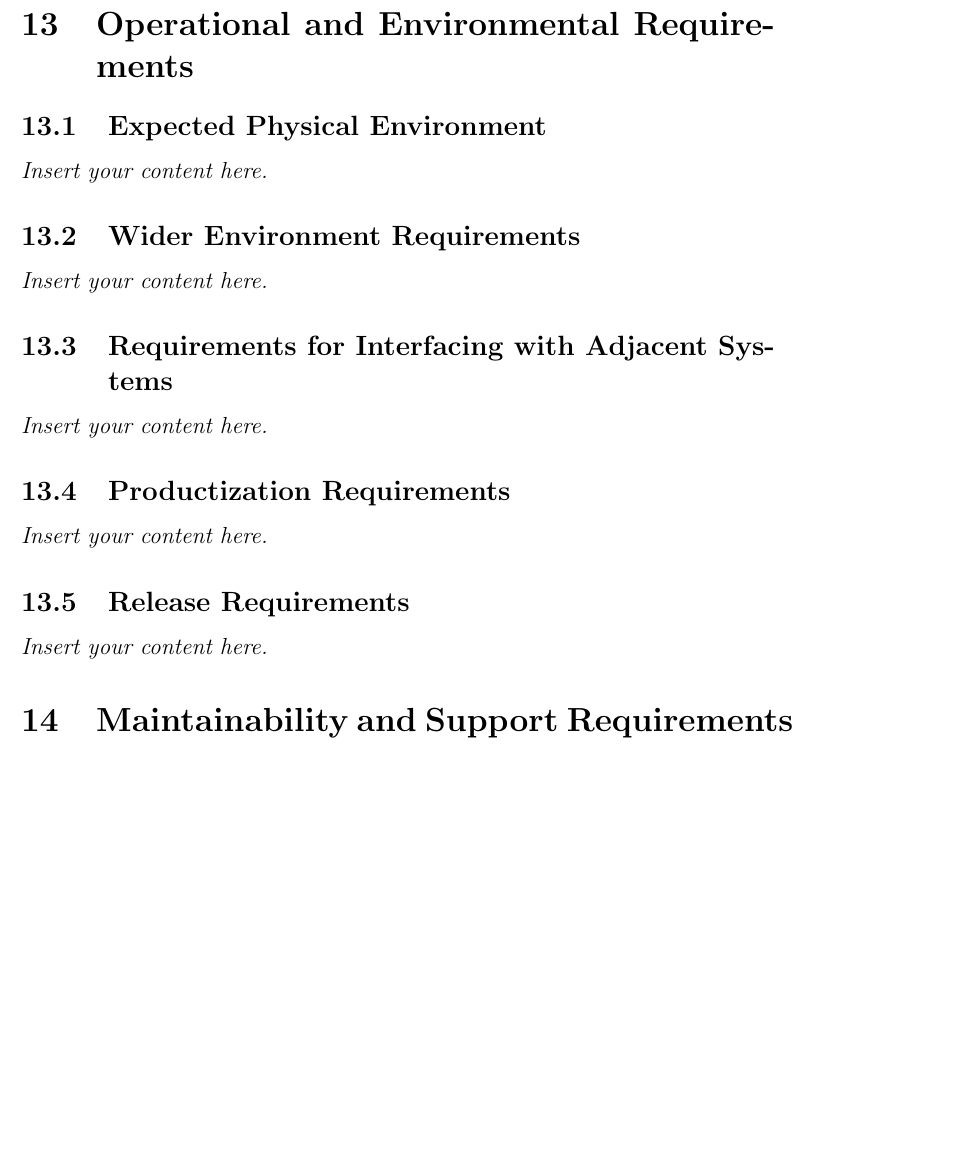
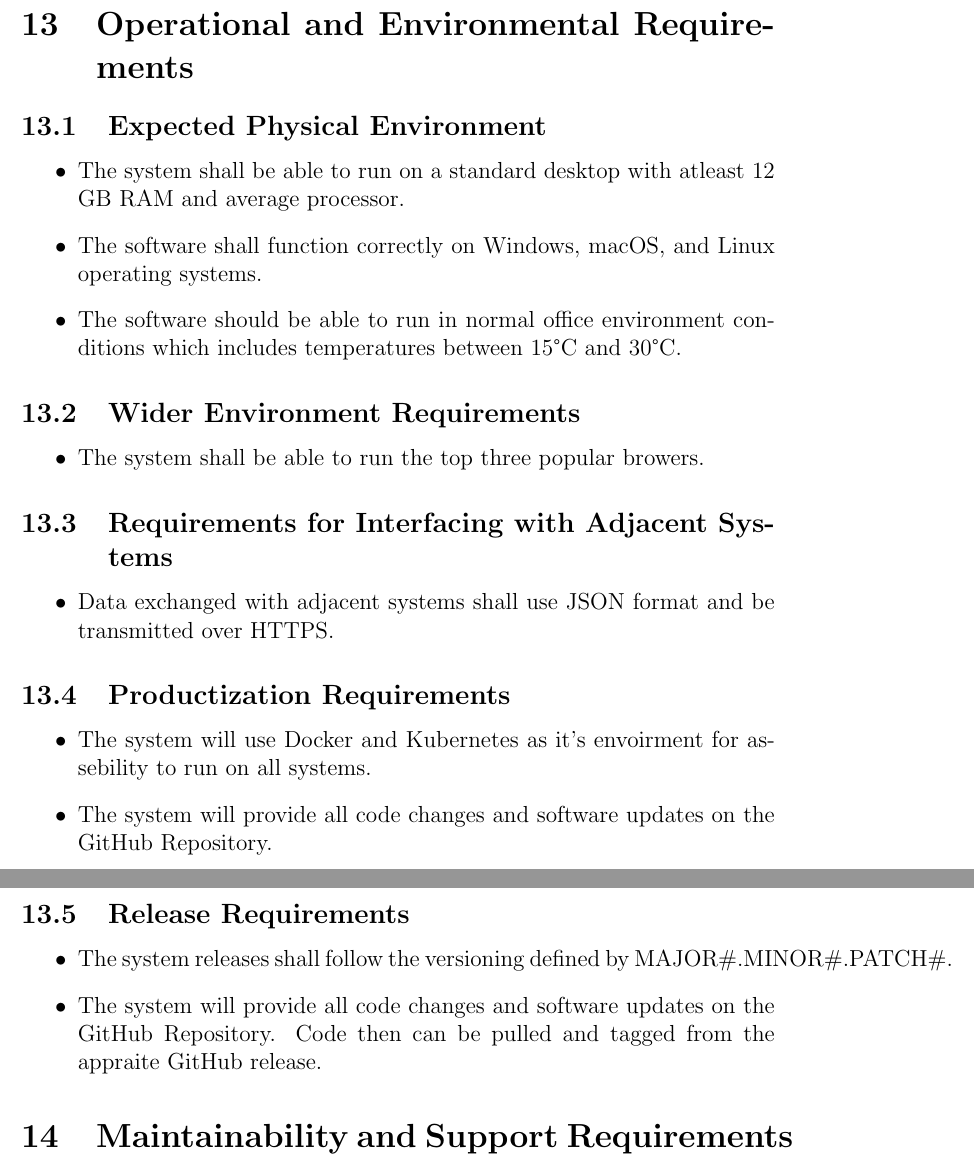
Before and after one commit to NathanPerry11/OCD-Rat-Infrastructure, a LaTeX document (docs/SRS-Volere/SRS.tex): part of page 16 of 21 before the commit and two parts of pages 16 and 17 of 21 after it, the two joined at a grey line, cut so that both start at the same text, the shorter picture padded with empty space. Compiled offline with pdfLaTeX.

Commit message:
Added section 13

```diff
--- a/docs/SRS-Volere/SRS.tex
+++ b/docs/SRS-Volere/SRS.tex
@@ -298,15 +298,37 @@ involved in the Project}
 
 \section{Operational and Environmental Requirements}
 \subsection{Expected Physical Environment}
-\lips
+\begin{itemize}
+    \item The system shall be able to run on a standard desktop with atleast 12 GB RAM and average processor.
+    \item The software shall function correctly on Windows, macOS, and Linux operating systems.
+    \item The software should be able to run in normal office environment conditions which includes temperatures between 15°C and 30°C.
+\end{itemize}
+
 \subsection{Wider Environment Requirements}
-\lips
+
+\begin{itemize}
+    \item The system shall be able to run the top three popular browers.
+\end{itemize}
+
+
 \subsection{Requirements for Interfacing with Adjacent Systems}
-\lips
+
+\begin{itemize}
+    \item Data exchanged with adjacent systems shall use JSON format and be transmitted over HTTPS.
+\end{itemize}
+
 \subsection{Productization Requirements}
-\lips
+\begin{itemize}
+    \item The system will use Docker and Kubernetes as it's envoirment for assebility to run on all systems.
+    \item The system will provide all code changes and software updates on the GitHub Repository.
+\end{itemize}
+
 \subsection{Release Requirements}
-\lips
+\begin{itemize}
+    \item The system releases shall follow the versioning defined by MAJOR\#.MINOR\#.PATCH\#.
+    \item The system will provide all code changes and software updates on the GitHub Repository. Code then can be pulled and tagged from the appraite GitHub release.
+\end{itemize}
+
 
 \section{Maintainability and Support Requirements}
 \subsection{Maintenance Requirements}
```
